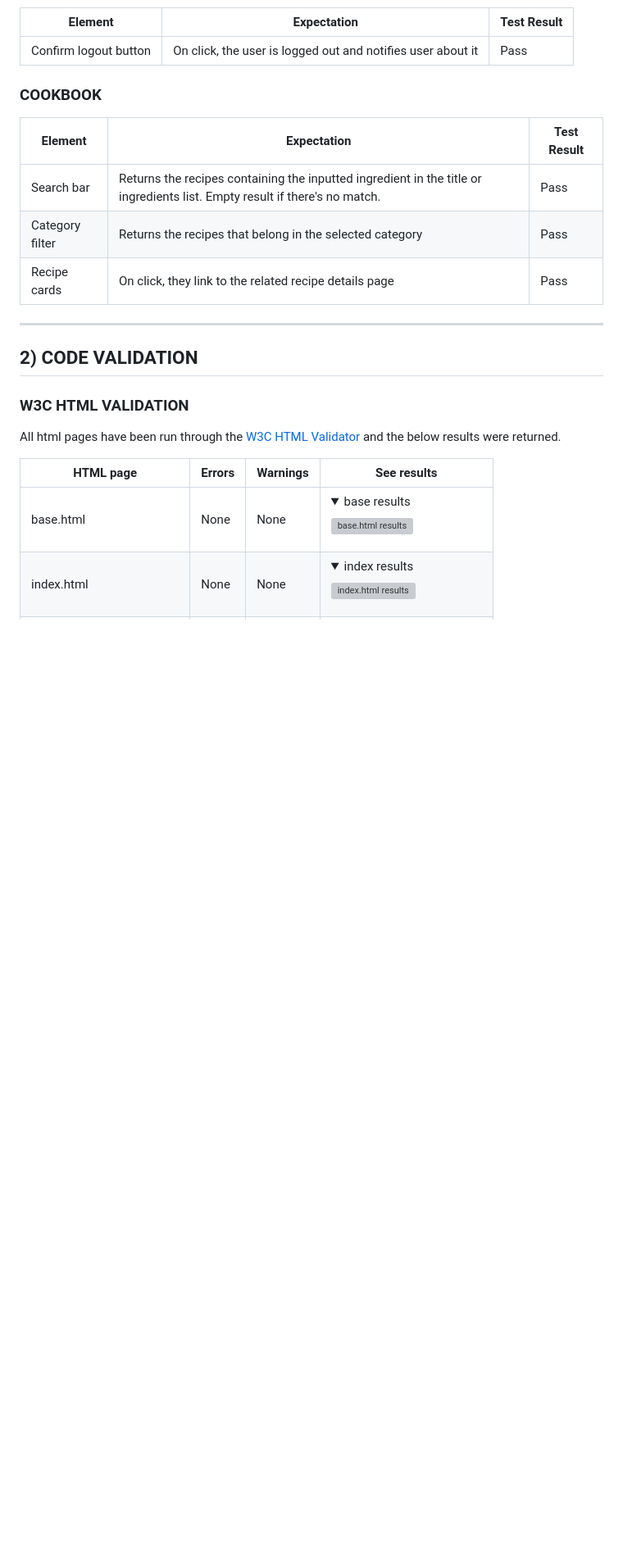
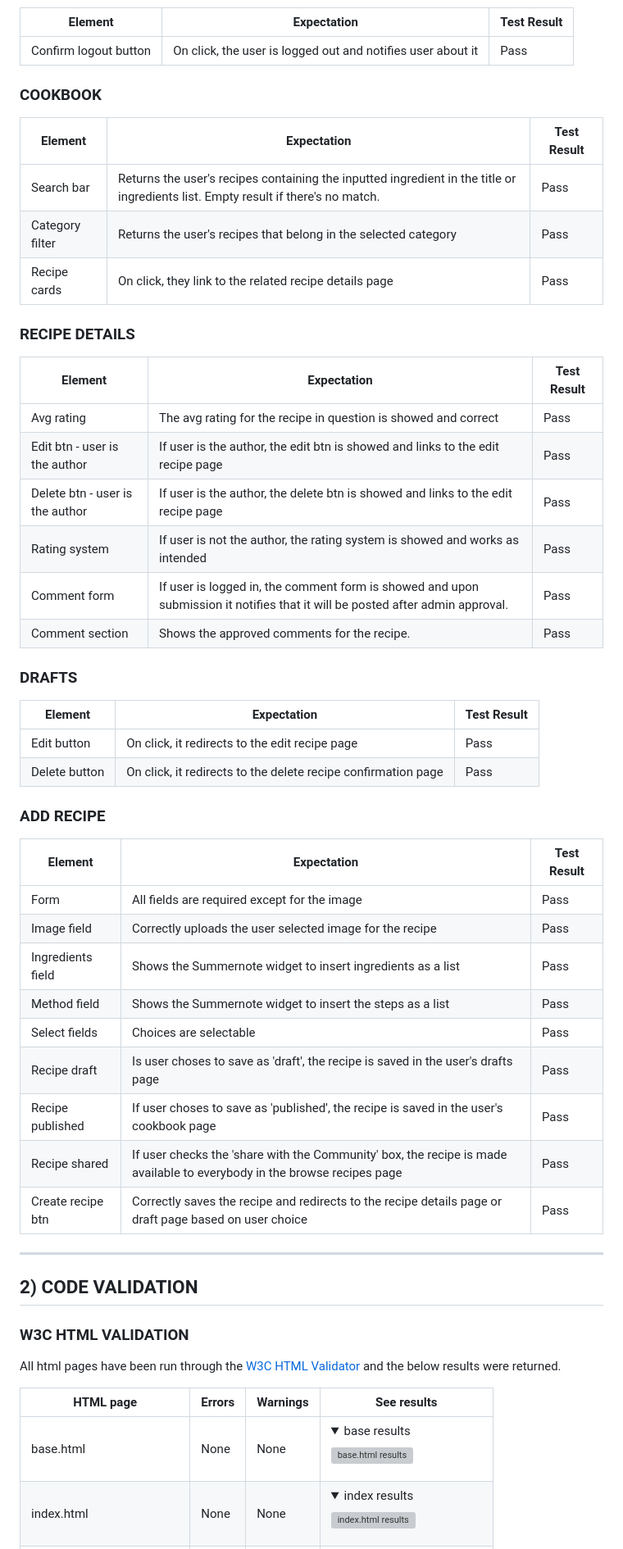
Before and after one commit to lestece/myKTCN, a Markdown page: TESTING.md, the part around the change. Shown: that part at 82% size. GitHub-like rendering; folded sections open; blank space fills up the shorter version; grey boxes are pictures that could not be loaded.

```diff
--- a/TESTING.md
+++ b/TESTING.md
@@ -77,11 +77,38 @@
 ### COOKBOOK
 | Element     | Expectation        | Test Result  |
 | ------------- | ------------- |---------------|
-| Search bar  | Returns the recipes containing the inputted ingredient in the title or ingredients list. Empty result if there's no match.  | Pass |
-| Category filter | Returns the recipes that belong in the selected category| Pass |
+| Search bar  | Returns the user's recipes containing the inputted ingredient in the title or ingredients list. Empty result if there's no match.  | Pass |
+| Category filter | Returns the user's recipes that belong in the selected category| Pass |
 | Recipe cards  | On click, they link to the related recipe details page | Pass |
 
+### RECIPE DETAILS
+| Element     | Expectation        | Test Result  |
+| ------------- | ------------- |---------------|
+| Avg rating  | The avg rating for the recipe in question is showed and correct  | Pass |
+| Edit btn - user is the author | If user is the author, the edit btn is showed and links to the edit recipe page  | Pass |
+| Delete btn - user is the author | If user is the author, the delete btn is showed and links to the edit recipe page  | Pass |
+| Rating system | If user is not the author, the rating system is showed and works as intended | Pass |
+| Comment form | If user is logged in, the comment form is showed and upon submission it notifies that it will be posted after admin approval. | Pass |
+| Comment section | Shows the approved comments for the recipe. | Pass |
 
+### DRAFTS
+| Element     | Expectation        | Test Result  |
+| ------------- | ------------- |---------------|
+| Edit button  | On click, it redirects to the edit recipe page  | Pass |
+| Delete button  | On click, it redirects to the delete recipe confirmation page  | Pass |
+
+### ADD RECIPE
+| Element     | Expectation        | Test Result  |
+| ------------- | ------------- |---------------|
+| Form  | All fields are required except for the image  | Pass |
+| Image field  | Correctly uploads the user selected image for the recipe | Pass |
+| Ingredients field  | Shows the Summernote widget to insert ingredients as a list | Pass |
+| Method field  | Shows the Summernote widget to insert the steps as a list | Pass |
+| Select fields  | Choices are selectable | Pass |
+| Recipe draft  | Is user choses to save as 'draft', the recipe is saved in the user's drafts page | Pass |
+| Recipe published | If user choses to save as 'published', the recipe is saved in the user's cookbook page | Pass |
+| Recipe shared  | If user checks the 'share with the Community' box, the recipe is made available to everybody in the browse recipes page  | Pass |
+| Create recipe btn  | Correctly saves the recipe and redirects to the recipe details page or draft page based on user choice | Pass |
 - - -
 
 ## 2) CODE VALIDATION
```
Also changed, not shown: docs/TESTING-images/manual-testing/comment approved-test.png (added), docs/TESTING-images/manual-testing/comment-waiting for approval-test.png (added), docs/TESTING-images/manual-testing/drafts-test.gif (added), 4 other files.
